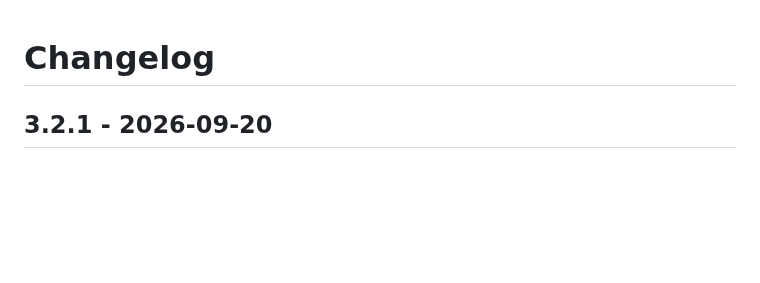
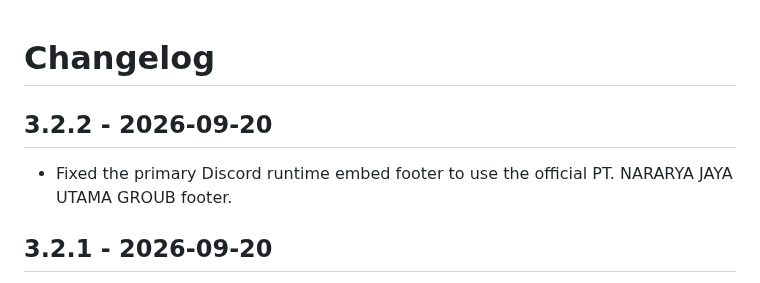
Before and after one commit to nararyajayautamagroub/nararya-bot-discord, a Markdown page: CHANGELOG.md, the part around the change. Rendered like a GitHub page; blank space fills up the shorter version.

Commit message:
docs: add 3.2.2 changelog

```diff
--- a/CHANGELOG.md
+++ b/CHANGELOG.md
@@ -1,4 +1,8 @@
 # Changelog
+
+## 3.2.2 - 2026-09-20
+
+- Fixed the primary Discord runtime embed footer to use the official PT. NARARYA JAYA UTAMA GROUB footer.
 
 ## 3.2.1 - 2026-09-20
 
```
